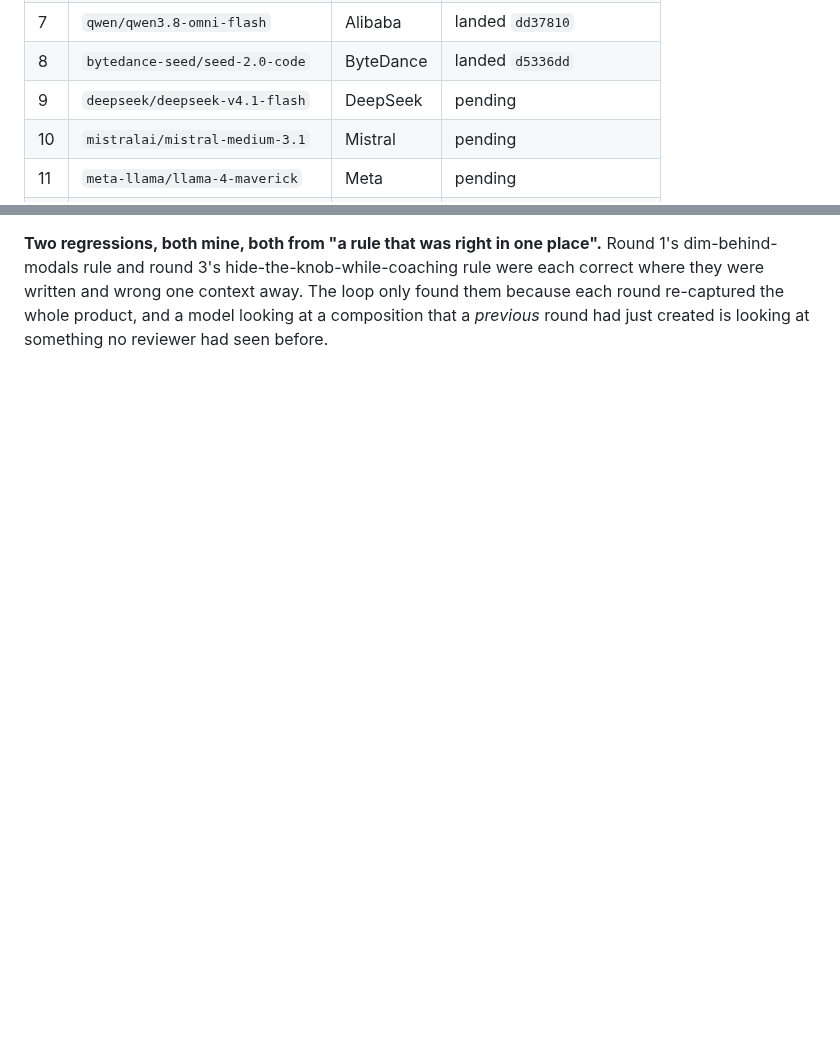
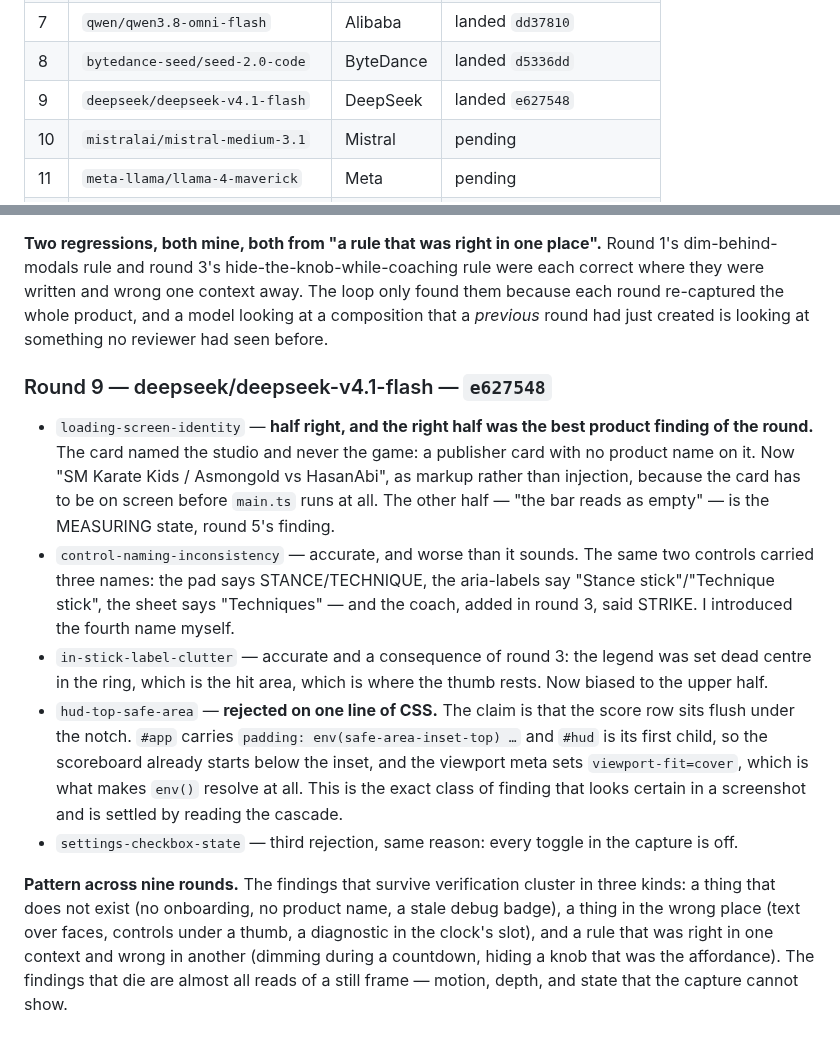
Before and after one commit to shoemoney/sm-karate-kids, a Markdown page: REVIEW-LOOP.md, 2 parts joined by grey strips. Drawn GitHub-style; blank space fills up the shorter version.

Commit message:
docs: log round 9 — the three kinds of finding that survive verification

```diff
--- a/REVIEW-LOOP.md
+++ b/REVIEW-LOOP.md
@@ -45,7 +45,7 @@ successive rounds are not five variants of the same opinion.
 | 6 | `moonshotai/kimi-k3` | Moonshot | landed `f1fd3cf` |
 | 7 | `qwen/qwen3.8-omni-flash` | Alibaba | landed `dd37810` |
 | 8 | `bytedance-seed/seed-2.0-code` | ByteDance | landed `d5336dd` |
-| 9 | `deepseek/deepseek-v4.1-flash` | DeepSeek | pending |
+| 9 | `deepseek/deepseek-v4.1-flash` | DeepSeek | landed `e627548` |
 | 10 | `mistralai/mistral-medium-3.1` | Mistral | pending |
 | 11 | `meta-llama/llama-4-maverick` | Meta | pending |
 | 12 | `cohere/command-a-plus` | Cohere | pending |
@@ -295,3 +295,37 @@ rule were each correct where they were written and wrong one context away. The
 loop only found them because each round re-captured the whole product, and a
 model looking at a composition that a *previous* round had just created is
 looking at something no reviewer had seen before.
+
+### Round 9 — deepseek/deepseek-v4.1-flash — `e627548`
+
+- `loading-screen-identity` — **half right, and the right half was the best
+  product finding of the round.** The card named the studio and never the
+  game: a publisher card with no product name on it. Now "SM Karate Kids /
+  Asmongold vs HasanAbi", as markup rather than injection, because the card has
+  to be on screen before `main.ts` runs at all. The other half — "the bar reads
+  as empty" — is the MEASURING state, round 5's finding.
+- `control-naming-inconsistency` — accurate, and worse than it sounds. The same
+  two controls carried three names: the pad says STANCE/TECHNIQUE, the
+  aria-labels say "Stance stick"/"Technique stick", the sheet says
+  "Techniques" — and the coach, added in round 3, said STRIKE. I introduced the
+  fourth name myself.
+- `in-stick-label-clutter` — accurate and a consequence of round 3: the legend
+  was set dead centre in the ring, which is the hit area, which is where the
+  thumb rests. Now biased to the upper half.
+- `hud-top-safe-area` — **rejected on one line of CSS.** The claim is that the
+  score row sits flush under the notch. `#app` carries
+  `padding: env(safe-area-inset-top) …` and `#hud` is its first child, so the
+  scoreboard already starts below the inset, and the viewport meta sets
+  `viewport-fit=cover`, which is what makes `env()` resolve at all. This is the
+  exact class of finding that looks certain in a screenshot and is settled by
+  reading the cascade.
+- `settings-checkbox-state` — third rejection, same reason: every toggle in the
+  capture is off.
+
+**Pattern across nine rounds.** The findings that survive verification cluster
+in three kinds: a thing that does not exist (no onboarding, no product name, a
+stale debug badge), a thing in the wrong place (text over faces, controls under
+a thumb, a diagnostic in the clock's slot), and a rule that was right in one
+context and wrong in another (dimming during a countdown, hiding a knob that
+was the affordance). The findings that die are almost all reads of a still
+frame — motion, depth, and state that the capture cannot show.
```
